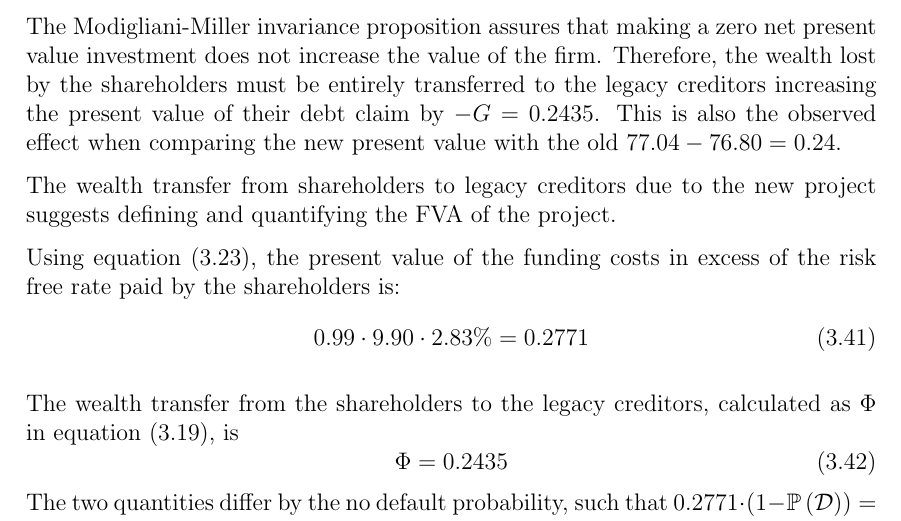
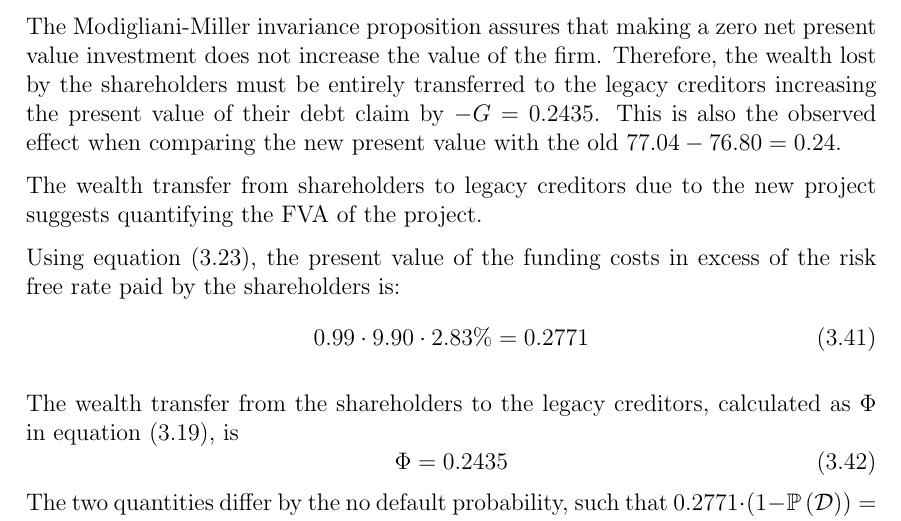
Before and after one commit to sebastianbaltser/master-thesis, a LaTeX thesis (thesis/main.tex, which reads thesis/content/body-matter/single-period-model/examples/risk-free-project/funding-by-debt-issuance.tex): part of page 25 of 33, cut so that both start at the same text. Compiled offline with pdfLaTeX.

Commit message:
Remove word

```diff
--- a/thesis/content/body-matter/single-period-model/examples/risk-free-project/funding-by-debt-issuance.tex
+++ b/thesis/content/body-matter/single-period-model/examples/risk-free-project/funding-by-debt-issuance.tex
@@ -158,7 +158,7 @@
         $77.04 - 76.80 = 0.24$.
 
         The wealth transfer from shareholders to legacy creditors due to the new project
-        suggests defining and quantifying the \FVA/ of the project.
+        suggests quantifying the \FVA/ of the project.
 
         Using \cref{eqn:fva-as-promised-excess-funding-cost}, the present value of the funding costs
         in excess of the risk free rate paid by the shareholders is:
```
